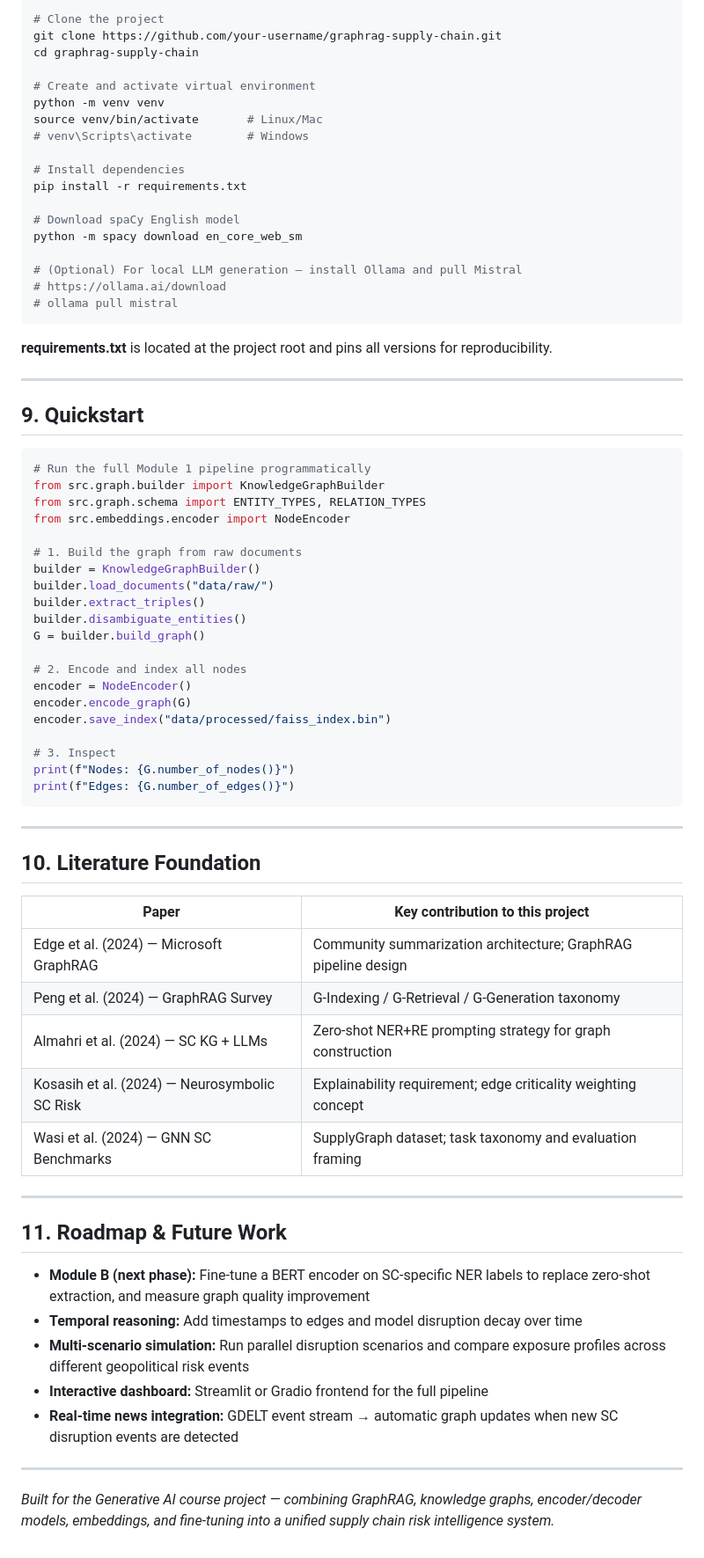
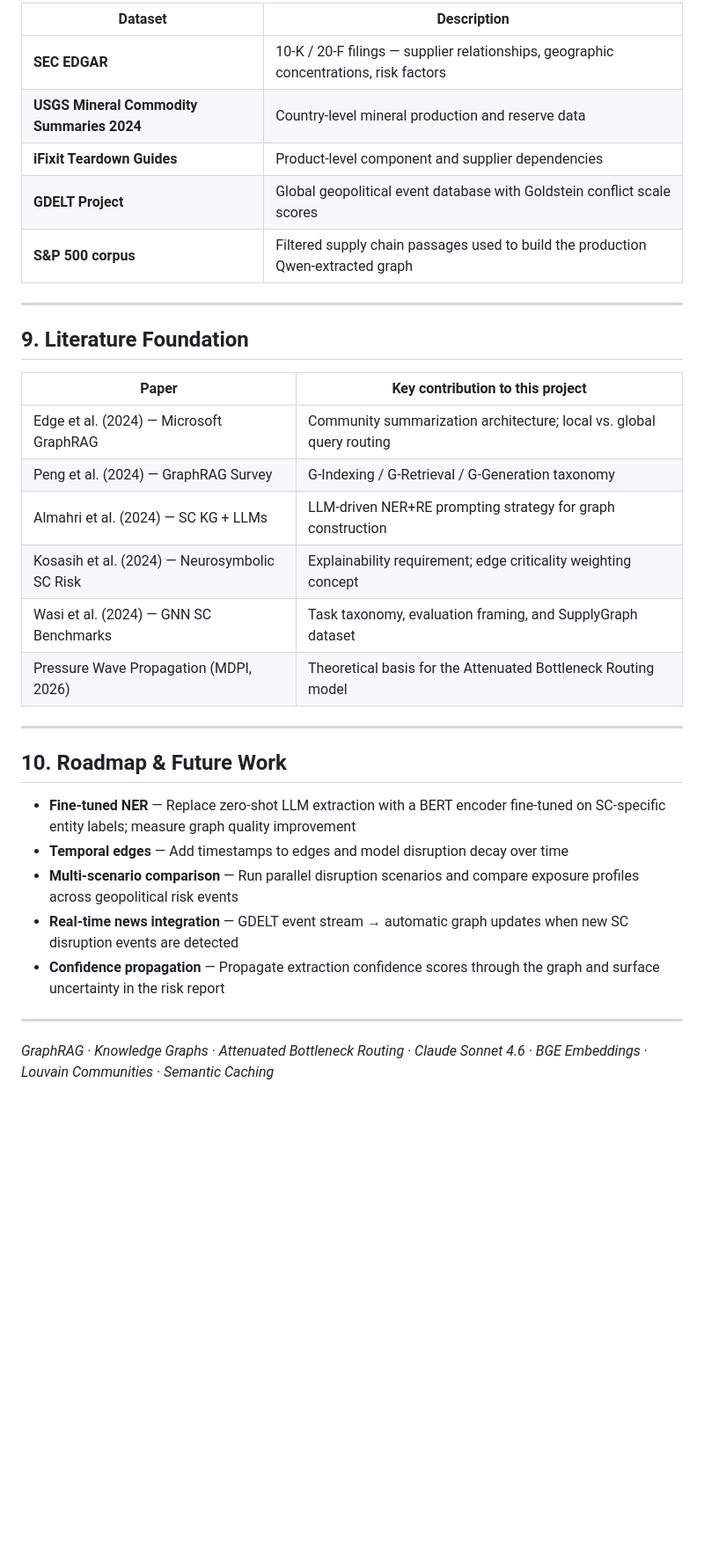
Before and after one commit to Douae-MEJHOUDI/GraphRAG-in-Supply-Chain, a Markdown page: README.md, the part around one of its changes. Shown at 88% size. GitHub-like rendering; blank space fills up the shorter version.

````diff
--- a/README.md
+++ b/README.md
@@ -327,82 +338,35 @@ of the SupplyGraph data. Real datasets can be swapped in with no code changes.
 
-```bash
-# Clone the project
-git clone https://github.com/your-username/graphrag-supply-chain.git
-cd graphrag-supply-chain
-
-# Create and activate virtual environment
-python -m venv venv
-source venv/bin/activate       # Linux/Mac
-# venv\Scripts\activate        # Windows
-
-# Install dependencies
-pip install -r requirements.txt
-
-# Download spaCy English model
-python -m spacy download en_core_web_sm
-
-# (Optional) For local LLM generation — install Ollama and pull Mistral
-# https://ollama.ai/download
-# ollama pull mistral
-```
-
-**requirements.txt** is located at the project root and pins all versions for
-reproducibility.
+| Dataset | Description |
+|---------|-------------|
+| **SEC EDGAR** | 10-K / 20-F filings — supplier relationships, geographic concentrations, risk factors |
+| **USGS Mineral Commodity Summaries 2024** | Country-level mineral production and reserve data |
+| **iFixit Teardown Guides** | Product-level component and supplier dependencies |
+| **GDELT Project** | Global geopolitical event database with Goldstein conflict scale scores |
+| **S&P 500 corpus** | Filtered supply chain passages used to build the production Qwen-extracted graph |
 
 ---
 
-## 9. Quickstart
+## 9. Literature Foundation
 
-```python
-# Run the full Module 1 pipeline programmatically
-from src.graph.builder import KnowledgeGraphBuilder
-from src.graph.schema import ENTITY_TYPES, RELATION_TYPES
-from src.embeddings.encoder import NodeEncoder
-
-# 1. Build the graph from raw documents
-builder = KnowledgeGraphBuilder()
-builder.load_documents("data/raw/")
-builder.extract_triples()
-builder.disambiguate_entities()
-G = builder.build_graph()
-
-# 2. Encode and index all nodes
-encoder = NodeEncoder()
-encoder.encode_graph(G)
-encoder.save_index("data/processed/faiss_index.bin")
-
-# 3. Inspect
-print(f"Nodes: {G.number_of_nodes()}")
-print(f"Edges: {G.number_of_edges()}")
-```
+| Paper | Key contribution to this project |
+|-------|----------------------------------|
+| Edge et al. (2024) — Microsoft GraphRAG | Community summarization architecture; local vs. global query routing |
+| Peng et al. (2024) — GraphRAG Survey | G-Indexing / G-Retrieval / G-Generation taxonomy |
+| Almahri et al. (2024) — SC KG + LLMs | LLM-driven NER+RE prompting strategy for graph construction |
+| Kosasih et al. (2024) — Neurosymbolic SC Risk | Explainability requirement; edge criticality weighting concept |
+| Wasi et al. (2024) — GNN SC Benchmarks | Task taxonomy, evaluation framing, and SupplyGraph dataset |
+| Pressure Wave Propagation (MDPI, 2026) | Theoretical basis for the Attenuated Bottleneck Routing model |
 
 ---
 
-## 10. Literature Foundation
+## 10. Roadmap & Future Work
 
-| Paper | Key contribution to this project |
-|-------|----------------------------------|
-| Edge et al. (2024) — Microsoft GraphRAG | Community summarization architecture; GraphRAG pipeline design |
-| Peng et al. (2024) — GraphRAG Survey | G-Indexing / G-Retrieval / G-Generation taxonomy |
-| Almahri et al. (2024) — SC KG + LLMs | Zero-shot NER+RE prompting strategy for graph construction |
-| Kosasih et al. (2024) — Neurosymbolic SC Risk | Explainability requirement; edge criticality weighting concept |
-| Wasi et al. (2024) — GNN SC Benchmarks | SupplyGraph dataset; task taxonomy and evaluation framing |
+- **Fine-tuned NER** — Replace zero-shot LLM extraction with a BERT encoder fine-tuned on SC-specific entity labels; measure graph quality improvement
+- **Temporal edges** — Add timestamps to edges and model disruption decay over time
+- **Multi-scenario comparison** — Run parallel disruption scenarios and compare exposure profiles across geopolitical risk events
+- **Real-time news integration** — GDELT event stream → automatic graph updates when new SC disruption events are detected
+- **Confidence propagation** — Propagate extraction confidence scores through the graph and surface uncertainty in the risk report
 
 ---
 
-## 11. Roadmap & Future Work
-
-- **Module B (next phase):** Fine-tune a BERT encoder on SC-specific NER labels
-  to replace zero-shot extraction, and measure graph quality improvement
-- **Temporal reasoning:** Add timestamps to edges and model disruption decay over time
-- **Multi-scenario simulation:** Run parallel disruption scenarios and compare
-  exposure profiles across different geopolitical risk events
-- **Interactive dashboard:** Streamlit or Gradio frontend for the full pipeline
-- **Real-time news integration:** GDELT event stream → automatic graph updates
-  when new SC disruption events are detected
-
----
-
-*Built for the Generative AI course project — combining GraphRAG, knowledge graphs,
-encoder/decoder models, embeddings, and fine-tuning into a unified supply chain
-risk intelligence system.*
+*GraphRAG · Knowledge Graphs · Attenuated Bottleneck Routing · Claude Sonnet 4.6 · BGE Embeddings · Louvain Communities · Semantic Caching*
````
Also changed, not shown: other parts of README.md (+197 -186 lines).
